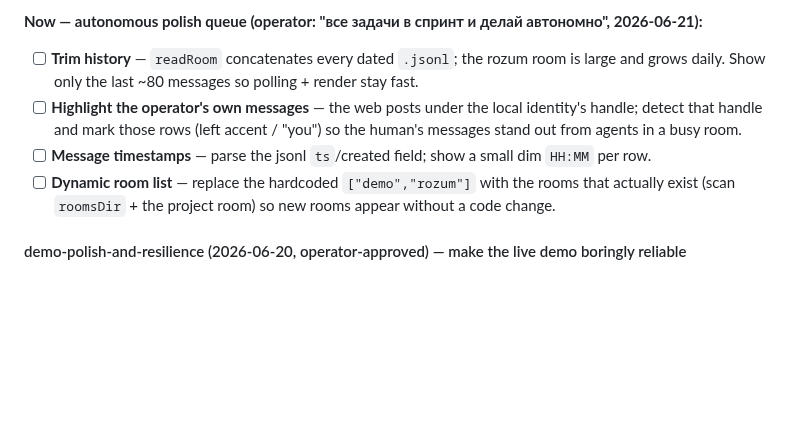
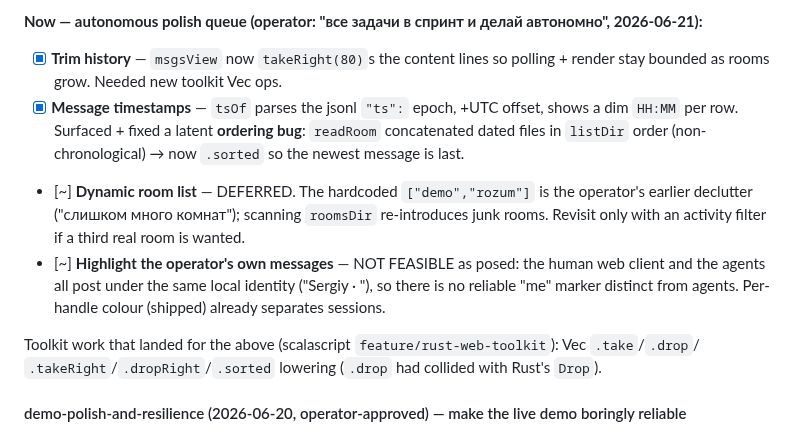
Before and after one commit to sergey-scherbina/rozum, a Markdown page: SPRINT.md, the part around the change. Rendered like a GitHub page; blank space fills up the shorter version.

Commit message:
sprint(meeting-ssc): timestamps+trim+order done; dynamic-rooms/own-highlight deferred (rationale)

```diff
--- a/SPRINT.md
+++ b/SPRINT.md
@@ -146,14 +146,20 @@ args, signals (data-ssc-*), server-push (/__ssc/push|state) — all shipped + gr
       MIME-by-extension).
 
 **Now — autonomous polish queue (operator: "все задачи в спринт и делай автономно", 2026-06-21):**
-- [ ] **Trim history** — `readRoom` concatenates every dated `.jsonl`; the rozum room is large and
-      grows daily. Show only the last ~80 messages so polling + render stay fast.
-- [ ] **Highlight the operator's own messages** — the web posts under the local identity's handle;
-      detect that handle and mark those rows (left accent / "you") so the human's messages stand out
-      from agents in a busy room.
-- [ ] **Message timestamps** — parse the jsonl `ts`/created field; show a small dim `HH:MM` per row.
-- [ ] **Dynamic room list** — replace the hardcoded `["demo","rozum"]` with the rooms that actually
-      exist (scan `roomsDir` + the project room) so new rooms appear without a code change.
+- [x] **Trim history** — `msgsView` now `takeRight(80)`s the content lines so polling + render stay
+      bounded as rooms grow. Needed new toolkit Vec ops.
+- [x] **Message timestamps** — `tsOf` parses the jsonl `"ts":` epoch, +UTC offset, shows a dim
+      `HH:MM` per row. Surfaced + fixed a latent **ordering bug**: `readRoom` concatenated dated files
+      in `listDir` order (non-chronological) → now `.sorted` so the newest message is last.
+- [~] **Dynamic room list** — DEFERRED. The hardcoded `["demo","rozum"]` is the operator's earlier
+      declutter ("слишком много комнат"); scanning `roomsDir` re-introduces junk rooms. Revisit only
+      with an activity filter if a third real room is wanted.
+- [~] **Highlight the operator's own messages** — NOT FEASIBLE as posed: the human web client and the
+      agents all post under the same local identity ("Sergiy · <handle>"), so there is no reliable
+      "me" marker distinct from agents. Per-handle colour (shipped) already separates sessions.
+
+Toolkit work that landed for the above (scalascript `feature/rust-web-toolkit`): Vec `.take`/`.drop`/
+`.takeRight`/`.dropRight`/`.sorted` lowering (`.drop` had collided with Rust's `Drop`).
 
 #### demo-polish-and-resilience (2026-06-20, operator-approved) — make the live demo boringly reliable
 
```
